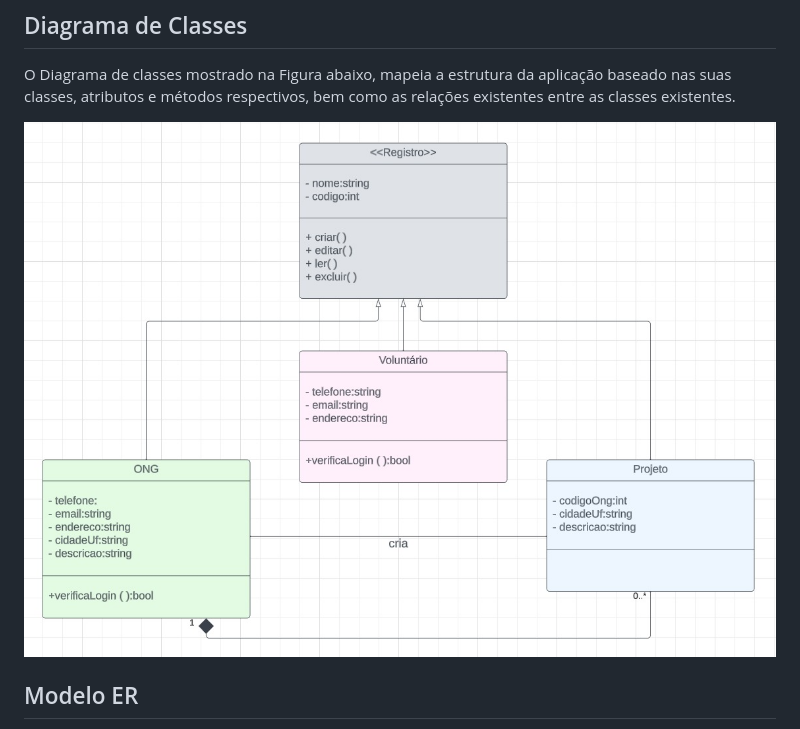
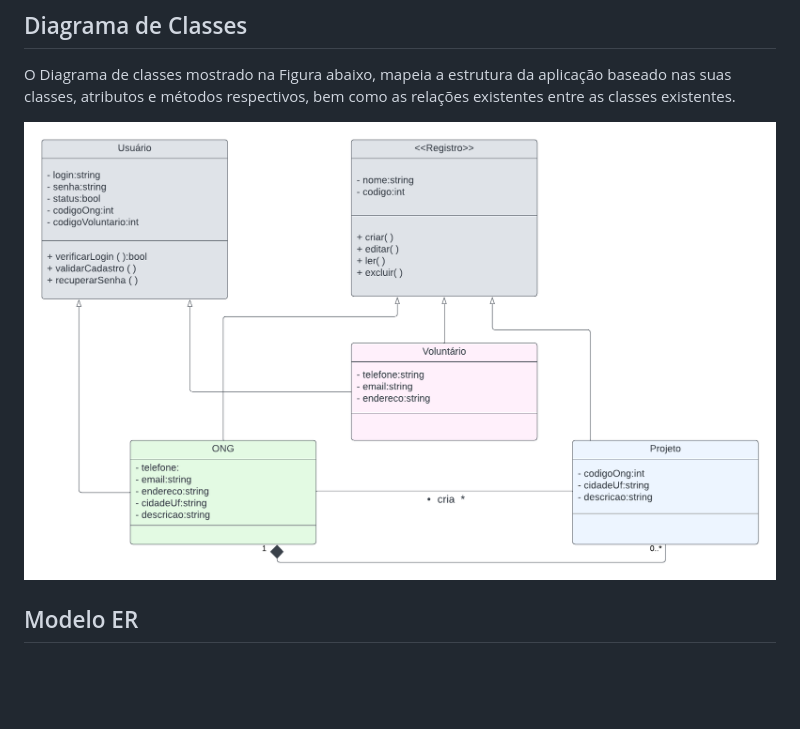
Before and after one commit to ICEI-PUC-Minas-PMV-SInt/pmv-sint-2023-2-e3-proj-back-t1-projeto-ampare, a Markdown page: docs/05-Arquitetura da Solução.md, the part around the change. Rendered like a GitHub page; pictures changed too: docs/img/diagrama-de-classes-ampare.png (added); blank space fills up the shorter version.

Commit message:
Alteração imagem diagrama de classes

```diff
--- a/docs/05-Arquitetura da Solução.md
+++ b/docs/05-Arquitetura da Solução.md
@@ -18,7 +18,7 @@ Será utilizado o GitHub Pages como ambiente de hospedagem da aplicação do Pro
 O Diagrama de classes mostrado na Figura abaixo, mapeia a estrutura da aplicação baseado nas suas classes, atributos e métodos respectivos, bem como as relações existentes entre as classes existentes.
 
 
-![Diagrama de Classes](/docs/img/diagrama-de-classes.jpeg)
+![Diagrama de Classes](/docs/img/diagrama-de-classes-ampare.png)
 
 
 ## Modelo ER
```
